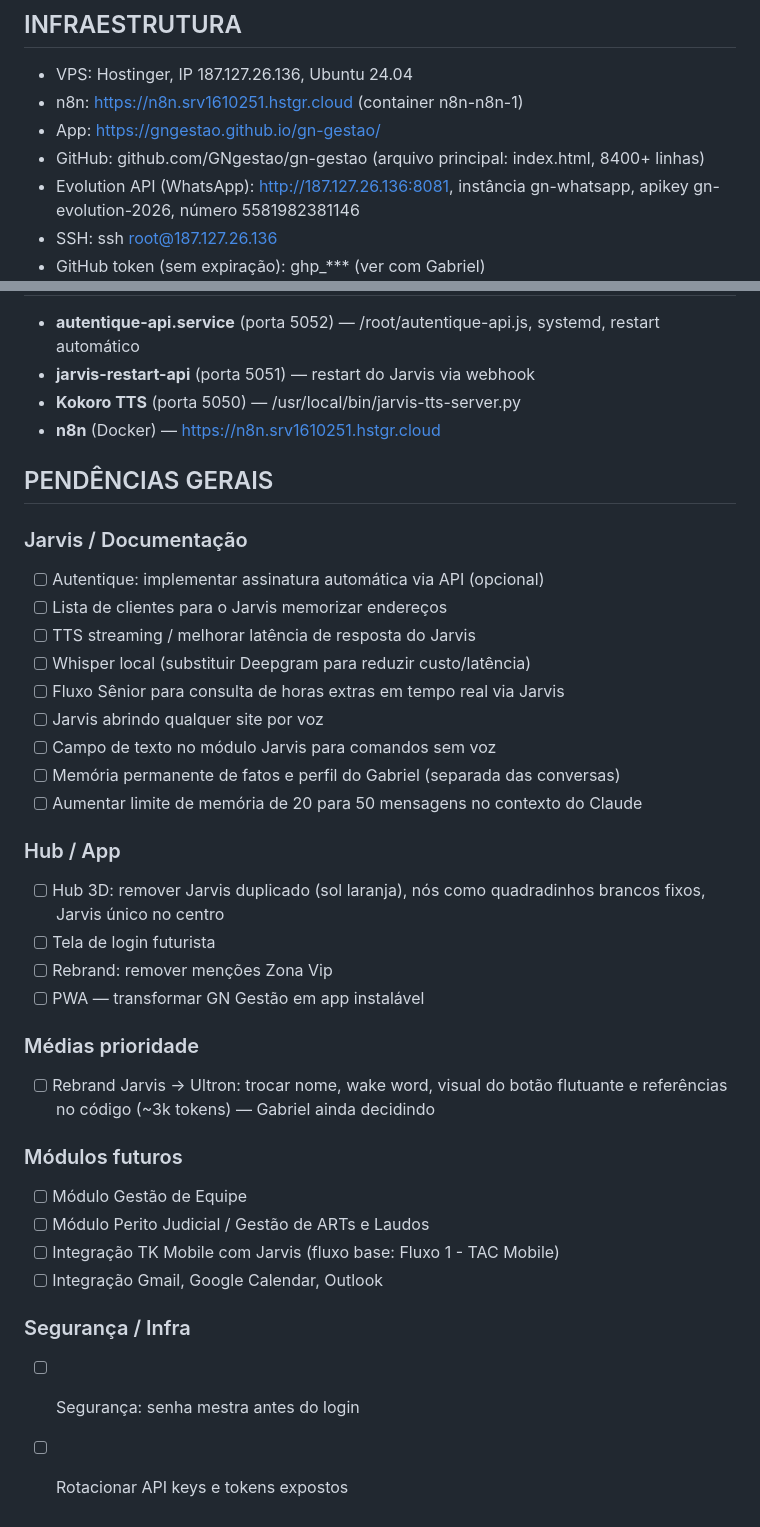
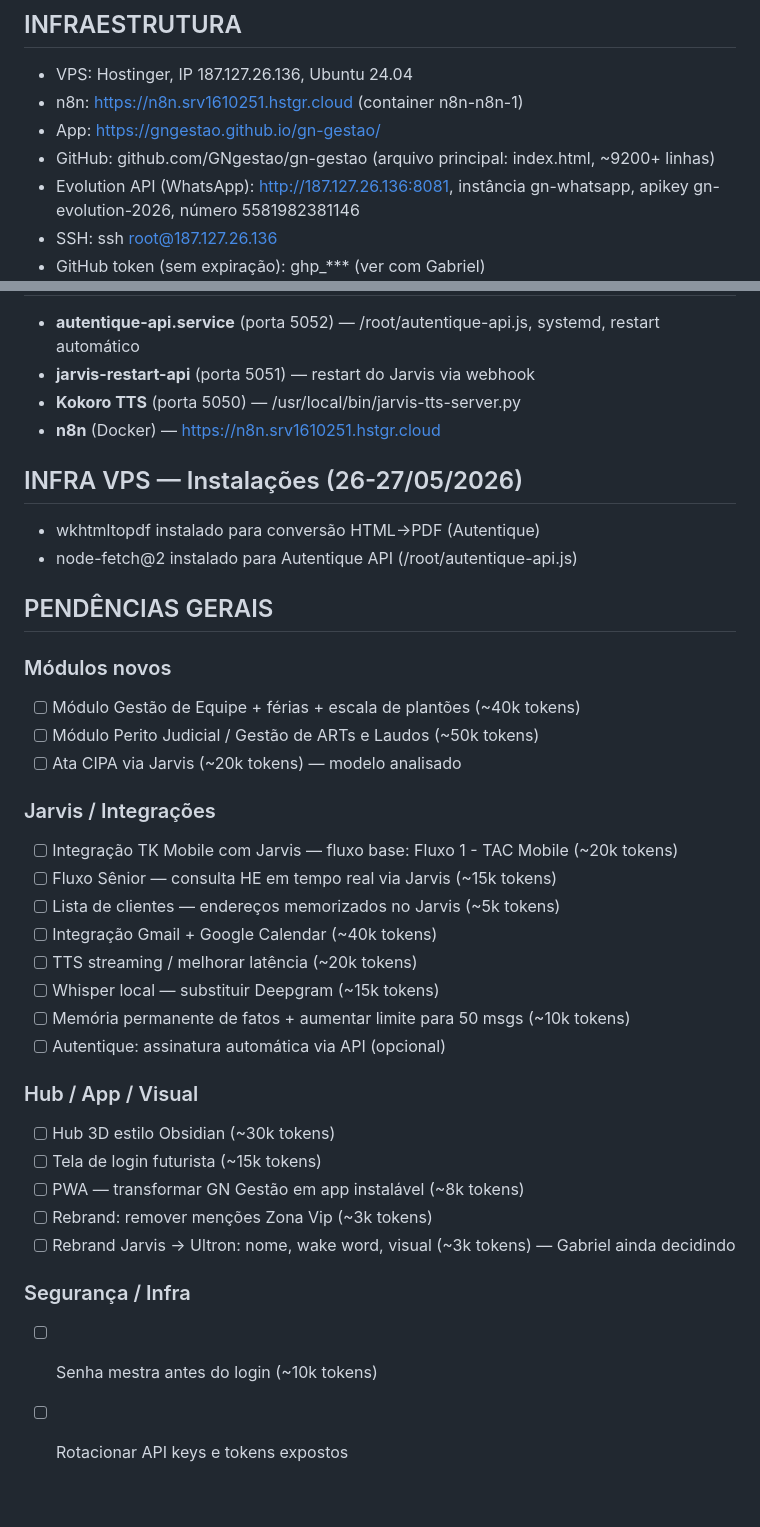
Before and after one commit to GNgestao/gn-gestao, a Markdown page: CLAUDE.md, 2 parts joined by grey strips. Rendered like a GitHub page.

```diff
--- a/CLAUDE.md
+++ b/CLAUDE.md
@@ -7,7 +7,7 @@ Sistema de gestão operacional pessoal e profissional de Gabriel Nascimento, ges
 - VPS: Hostinger, IP 187.127.26.136, Ubuntu 24.04
 - n8n: https://n8n.srv1610251.hstgr.cloud (container n8n-n8n-1)
 - App: https://gngestao.github.io/gn-gestao/
-- GitHub: github.com/GNgestao/gn-gestao (arquivo principal: index.html, 8400+ linhas)
+- GitHub: github.com/GNgestao/gn-gestao (arquivo principal: index.html, ~9200+ linhas)
 - Evolution API (WhatsApp): http://187.127.26.136:8081, instância gn-whatsapp, apikey gn-evolution-2026, número 5581982381146
 - SSH: ssh root@187.127.26.136
 - GitHub token (sem expiração): ghp_*** (ver com Gabriel)
@@ -231,34 +272,34 @@ Sequência:
 - **Kokoro TTS** (porta 5050) — /usr/local/bin/jarvis-tts-server.py
 - **n8n** (Docker) — https://n8n.srv1610251.hstgr.cloud
 
+## INFRA VPS — Instalações (26-27/05/2026)
+- wkhtmltopdf instalado para conversão HTML→PDF (Autentique)
+- node-fetch@2 instalado para Autentique API (/root/autentique-api.js)
+
 ## PENDÊNCIAS GERAIS
 
-### Jarvis / Documentação
-- [ ] Autentique: implementar assinatura automática via API (opcional)
-- [ ] Lista de clientes para o Jarvis memorizar endereços
-- [ ] TTS streaming / melhorar latência de resposta do Jarvis
-- [ ] Whisper local (substituir Deepgram para reduzir custo/latência)
-- [ ] Fluxo Sênior para consulta de horas extras em tempo real via Jarvis
-- [ ] Jarvis abrindo qualquer site por voz
-- [ ] Campo de texto no módulo Jarvis para comandos sem voz
-- [ ] Memória permanente de fatos e perfil do Gabriel (separada das conversas)
-- [ ] Aumentar limite de memória de 20 para 50 mensagens no contexto do Claude
+### Módulos novos
+- [ ] Módulo Gestão de Equipe + férias + escala de plantões (~40k tokens)
+- [ ] Módulo Perito Judicial / Gestão de ARTs e Laudos (~50k tokens)
+- [ ] Ata CIPA via Jarvis (~20k tokens) — modelo analisado
 
-### Hub / App
-- [ ] Hub 3D: remover Jarvis duplicado (sol laranja), nós como quadradinhos brancos fixos, Jarvis único no centro
-- [ ] Tela de login futurista
-- [ ] Rebrand: remover menções Zona Vip
-- [ ] PWA — transformar GN Gestão em app instalável
+### Jarvis / Integrações
+- [ ] Integração TK Mobile com Jarvis — fluxo base: Fluxo 1 - TAC Mobile (~20k tokens)
+- [ ] Fluxo Sênior — consulta HE em tempo real via Jarvis (~15k tokens)
+- [ ] Lista de clientes — endereços memorizados no Jarvis (~5k tokens)
+- [ ] Integração Gmail + Google Calendar (~40k tokens)
+- [ ] TTS streaming / melhorar latência (~20k tokens)
+- [ ] Whisper local — substituir Deepgram (~15k tokens)
+- [ ] Memória permanente de fatos + aumentar limite para 50 msgs (~10k tokens)
+- [ ] Autentique: assinatura automática via API (opcional)
 
-### Médias prioridade
-- [ ] Rebrand Jarvis → Ultron: trocar nome, wake word, visual do botão flutuante e referências no código (~3k tokens) — Gabriel ainda decidindo
-
-### Módulos futuros
-- [ ] Módulo Gestão de Equipe
-- [ ] Módulo Perito Judicial / Gestão de ARTs e Laudos
-- [ ] Integração TK Mobile com Jarvis (fluxo base: Fluxo 1 - TAC Mobile)
-- [ ] Integração Gmail, Google Calendar, Outlook
+### Hub / App / Visual
+- [ ] Hub 3D estilo Obsidian (~30k tokens)
+- [ ] Tela de login futurista (~15k tokens)
+- [ ] PWA — transformar GN Gestão em app instalável (~8k tokens)
+- [ ] Rebrand: remover menções Zona Vip (~3k tokens)
+- [ ] Rebrand Jarvis → Ultron: nome, wake word, visual (~3k tokens) — Gabriel ainda decidindo
 
 ### Segurança / Infra
-- [ ] Segurança: senha mestra antes do login
+- [ ] Senha mestra antes do login (~10k tokens)
 - [ ] Rotacionar API keys e tokens expostos
```
Also changed, not shown: other parts of CLAUDE.md (+41 -0 lines).
